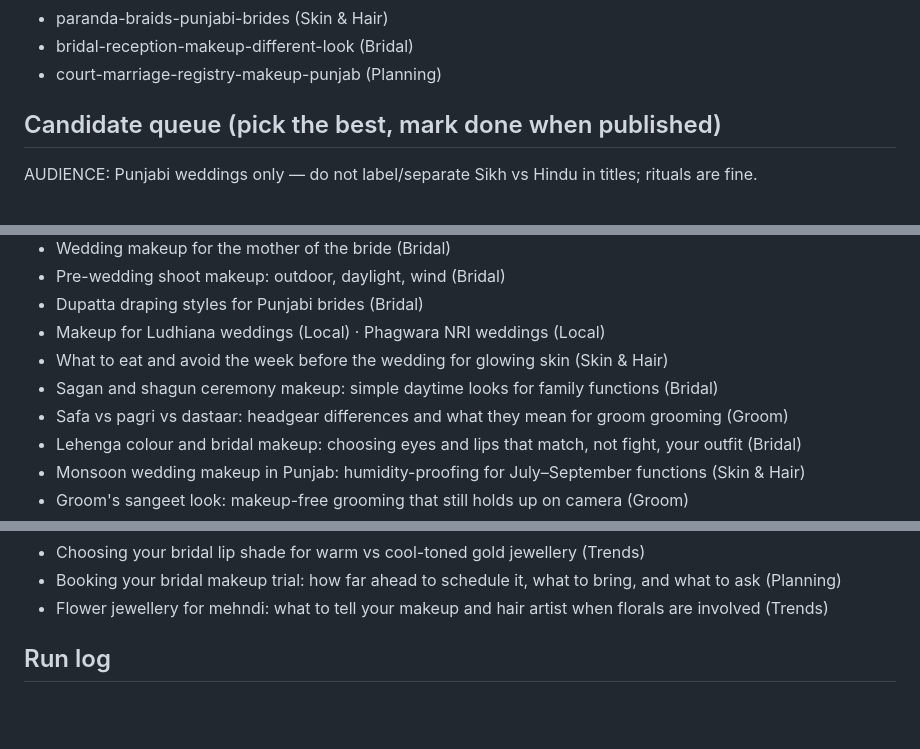
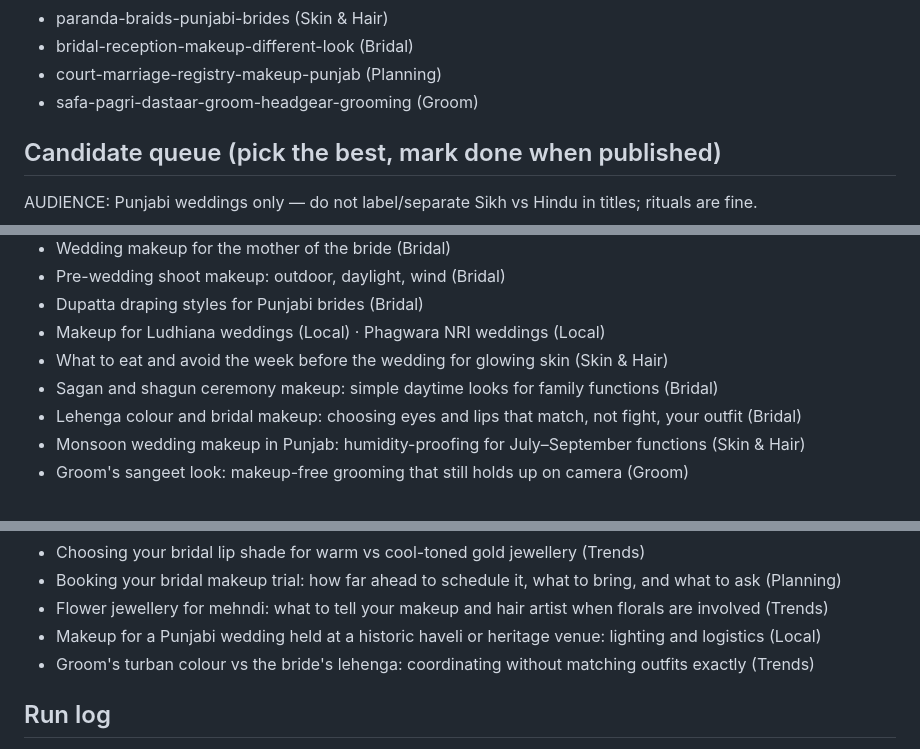
Before and after one commit to Zeabyte-Limited/rk-bridal, a Markdown page: seo-log.md, 3 parts joined by grey strips. Drawn GitHub-style; blank space fills up the shorter version.

Commit message:
blog: Safa, pagri or dastaar: what the groom's headgear means for grooming
Co-Authored-By: Claude Sonnet 5 <noreply@anthropic.com>
Claude-Session: https://claude.ai/code/session_01LcHbpQiuSrbFRWgkr5w8yH

```diff
--- a/seo-log.md
+++ b/seo-log.md
@@ -29,6 +29,7 @@ Daily blog agent: append one line per run. Keep the topic lists current to avoid
 - paranda-braids-punjabi-brides (Skin & Hair)
 - bridal-reception-makeup-different-look (Bridal)
 - court-marriage-registry-makeup-punjab (Planning)
+- safa-pagri-dastaar-groom-headgear-grooming (Groom)
 
 ## Candidate queue (pick the best, mark done when published)
 AUDIENCE: Punjabi weddings only — do not label/separate Sikh vs Hindu in titles; rituals are fine.
@@ -42,7 +43,6 @@ AUDIENCE: Punjabi weddings only — do not label/separate Sikh vs Hindu in title
 - Makeup for Ludhiana weddings (Local) · Phagwara NRI weddings (Local)
 - What to eat and avoid the week before the wedding for glowing skin (Skin & Hair)
 - Sagan and shagun ceremony makeup: simple daytime looks for family functions (Bridal)
-- Safa vs pagri vs dastaar: headgear differences and what they mean for groom grooming (Groom)
 - Lehenga colour and bridal makeup: choosing eyes and lips that match, not fight, your outfit (Bridal)
 - Monsoon wedding makeup in Punjab: humidity-proofing for July–September functions (Skin & Hair)
 - Groom's sangeet look: makeup-free grooming that still holds up on camera (Groom)
@@ -70,6 +70,8 @@ AUDIENCE: Punjabi weddings only — do not label/separate Sikh vs Hindu in title
 - Choosing your bridal lip shade for warm vs cool-toned gold jewellery (Trends)
 - Booking your bridal makeup trial: how far ahead to schedule it, what to bring, and what to ask (Planning)
 - Flower jewellery for mehndi: what to tell your makeup and hair artist when florals are involved (Trends)
+- Makeup for a Punjabi wedding held at a historic haveli or heritage venue: lighting and logistics (Local)
+- Groom's turban colour vs the bride's lehenga: coordinating without matching outfits exactly (Trends)
 
 ## Run log
 - 2026-10-02 — site launched with 8 seed posts.
```
Also changed, not shown: other parts of seo-log.md (+1 -0 lines), 1 other file.
